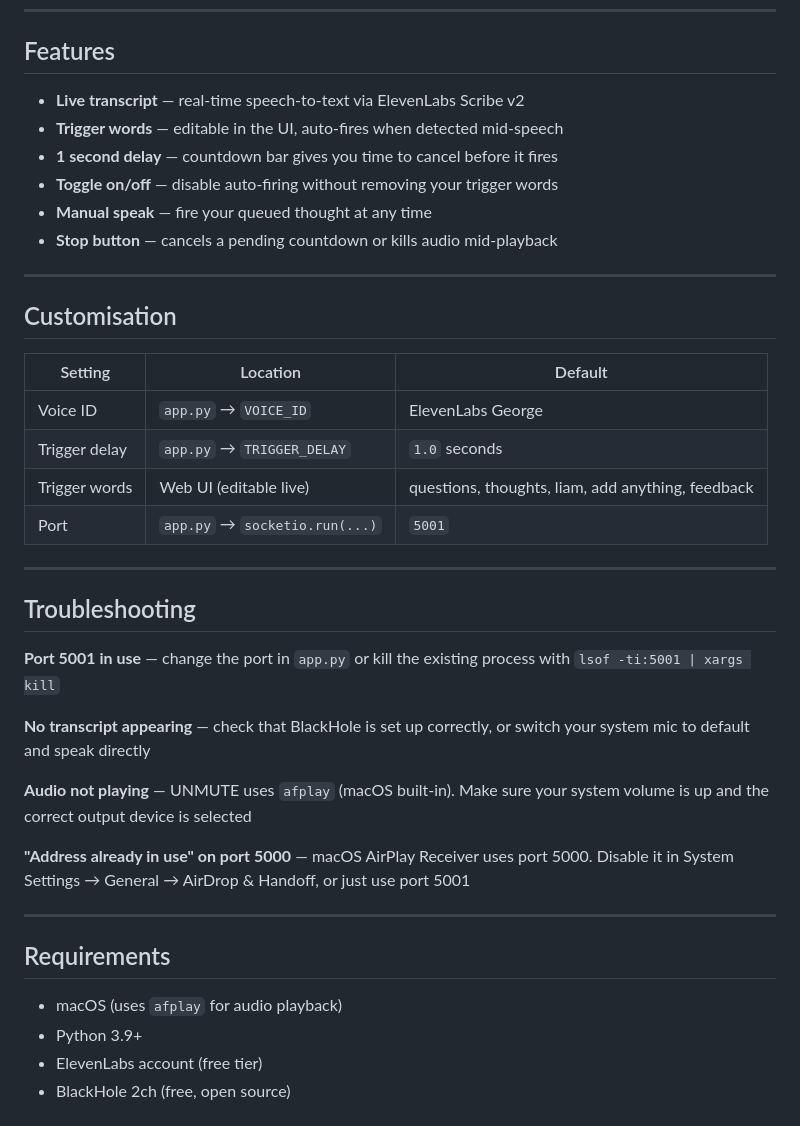
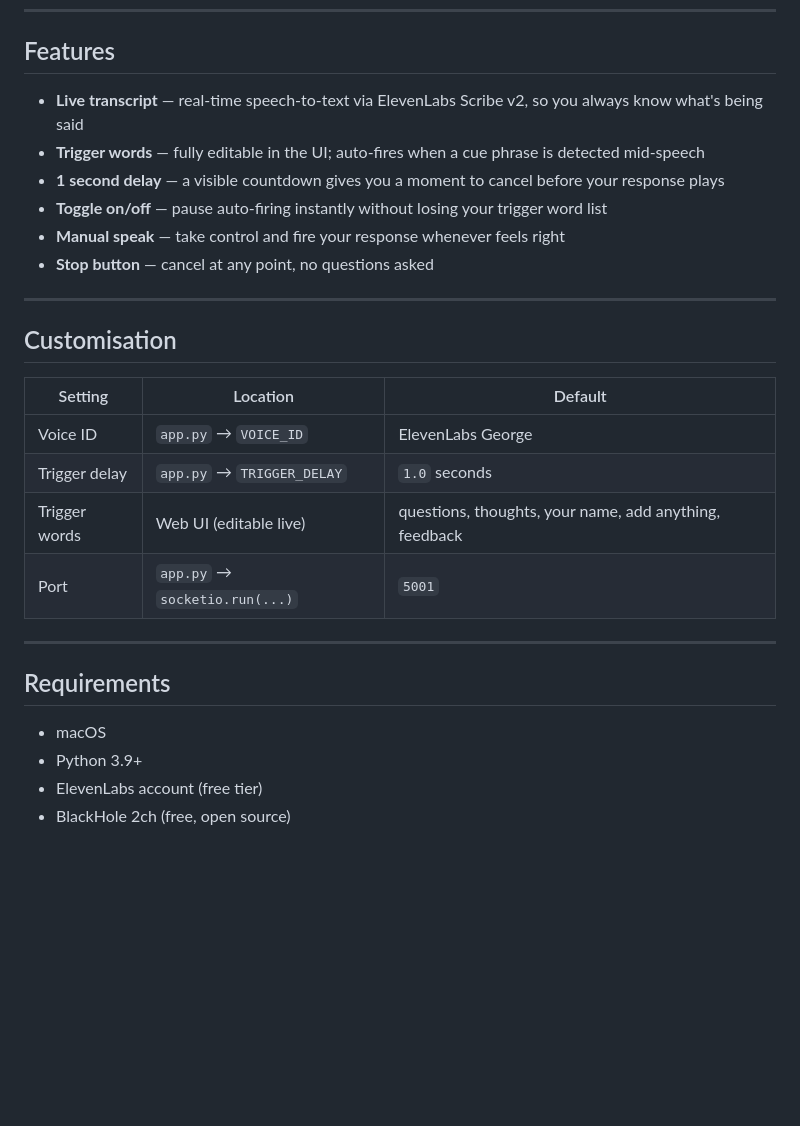
Before and after one commit to WeakProgrammer07/Unmute, a Markdown page: README.md, the part around one of its changes. Rendered like a GitHub page; blank space fills up the shorter version.

```diff
--- a/README.md
+++ b/README.md
@@ -68,12 +81,12 @@ project/
 
 ## Features
 
-- **Live transcript** — real-time speech-to-text via ElevenLabs Scribe v2
-- **Trigger words** — editable in the UI, auto-fires when detected mid-speech
-- **1 second delay** — countdown bar gives you time to cancel before it fires
-- **Toggle on/off** — disable auto-firing without removing your trigger words
-- **Manual speak** — fire your queued thought at any time
-- **Stop button** — cancels a pending countdown or kills audio mid-playback
+- **Live transcript** — real-time speech-to-text via ElevenLabs Scribe v2, so you always know what's being said
+- **Trigger words** — fully editable in the UI; auto-fires when a cue phrase is detected mid-speech
+- **1 second delay** — a visible countdown gives you a moment to cancel before your response plays
+- **Toggle on/off** — pause auto-firing instantly without losing your trigger word list
+- **Manual speak** — take control and fire your response whenever feels right
+- **Stop button** — cancel at any point, no questions asked
 
 ---
 
@@ -83,26 +96,14 @@ project/
 |---|---|---|
 | Voice ID | `app.py` → `VOICE_ID` | ElevenLabs George |
 | Trigger delay | `app.py` → `TRIGGER_DELAY` | `1.0` seconds |
-| Trigger words | Web UI (editable live) | questions, thoughts, liam, add anything, feedback |
+| Trigger words | Web UI (editable live) | questions, thoughts, your name, add anything, feedback |
 | Port | `app.py` → `socketio.run(...)` | `5001` |
-
----
-
-## Troubleshooting
-
-**Port 5001 in use** — change the port in `app.py` or kill the existing process with `lsof -ti:5001 | xargs kill`
-
-**No transcript appearing** — check that BlackHole is set up correctly, or switch your system mic to default and speak directly
-
-**Audio not playing** — UNMUTE uses `afplay` (macOS built-in). Make sure your system volume is up and the correct output device is selected
-
-**"Address already in use" on port 5000** — macOS AirPlay Receiver uses port 5000. Disable it in System Settings → General → AirDrop & Handoff, or just use port 5001
 
 ---
 
 ## Requirements
 
-- macOS (uses `afplay` for audio playback)
+- macOS
 - Python 3.9+
 - ElevenLabs account (free tier)
 - BlackHole 2ch (free, open source)
```
Also changed, not shown: other parts of README.md (+22 -9 lines).
